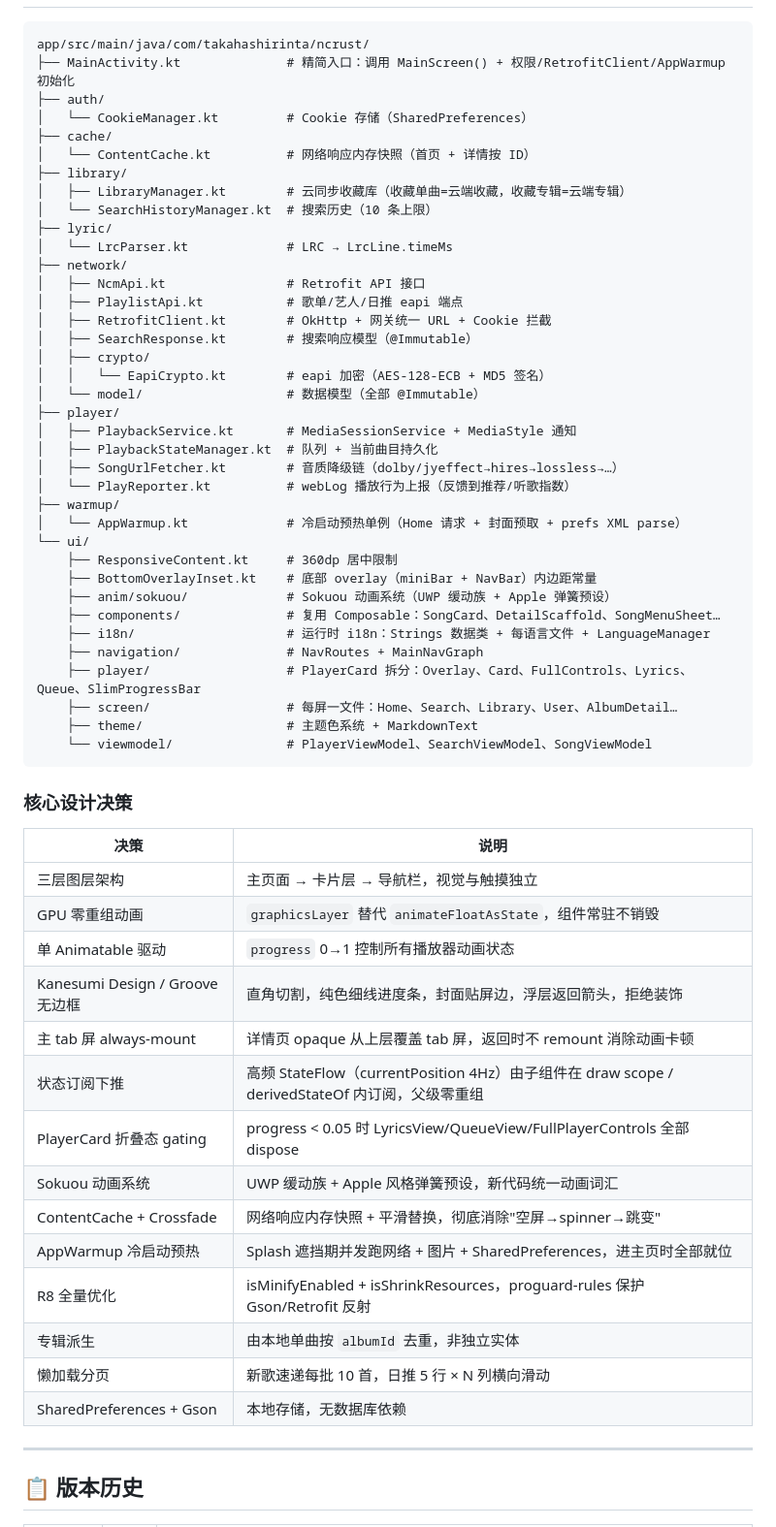
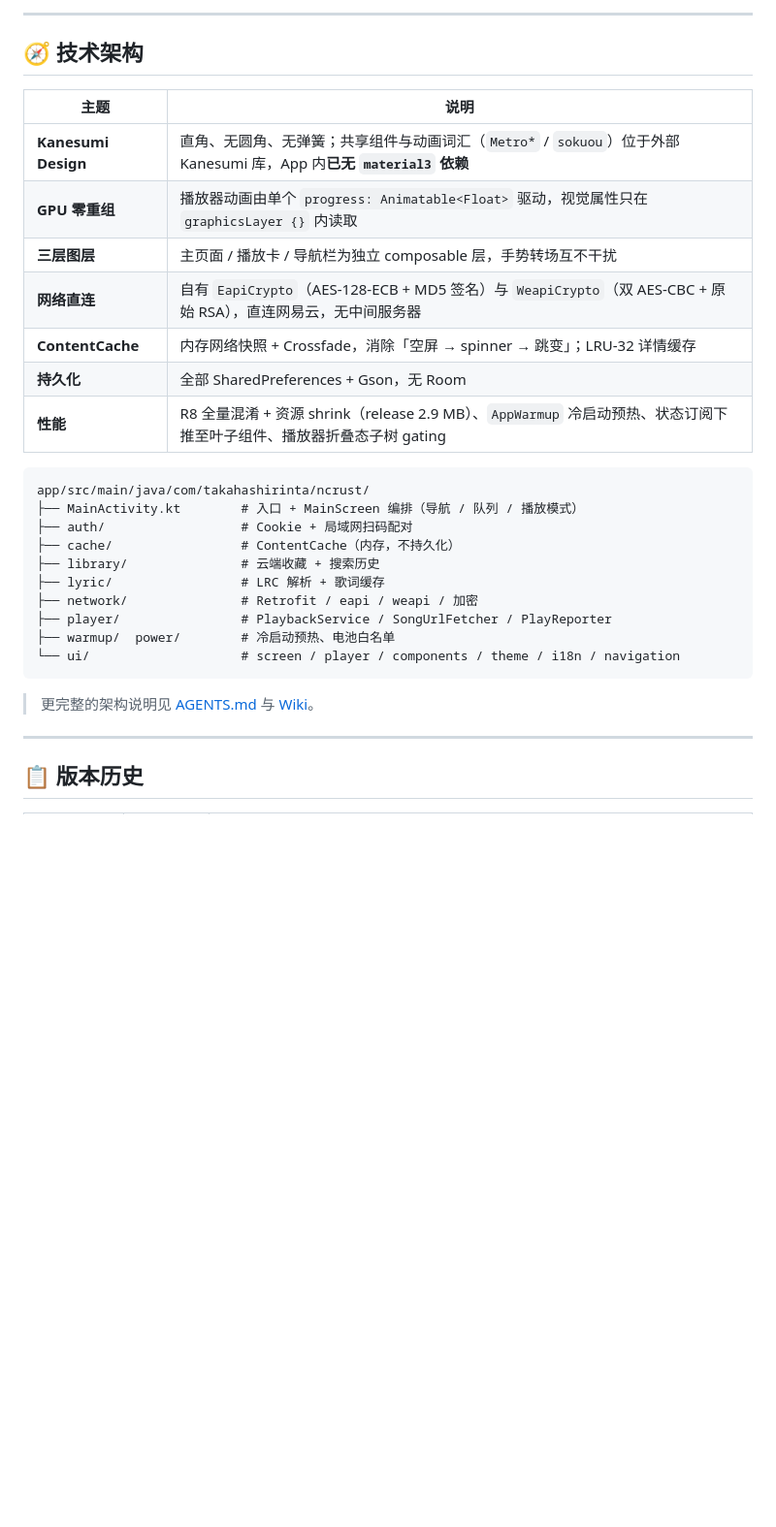
Before and after one commit to GuitaristRin/Ncrust, a Markdown page: README.md, the part around one of its changes. Shown at 97% size. Rendered like a GitHub page; blank space fills up the shorter version.

````diff
--- a/README.md
+++ b/README.md
@@ -97,62 +160,31 @@
+---
+
+## 🧭 技术架构
+
+| 主题 | 说明 |
+|---|---|
+| **Kanesumi Design** | 直角、无圆角、无弹簧；共享组件与动画词汇（`Metro*` / `sokuou`）位于外部 Kanesumi 库，App 内**已无 `material3` 依赖** |
+| **GPU 零重组** | 播放器动画由单个 `progress: Animatable<Float>` 驱动，视觉属性只在 `graphicsLayer {}` 内读取 |
+| **三层图层** | 主页面 / 播放卡 / 导航栏为独立 composable 层，手势转场互不干扰 |
+| **网络直连** | 自有 `EapiCrypto`（AES-128-ECB + MD5 签名）与 `WeapiCrypto`（双 AES-CBC + 原始 RSA），直连网易云，无中间服务器 |
+| **ContentCache** | 内存网络快照 + Crossfade，消除「空屏 → spinner → 跳变」；LRU-32 详情缓存 |
+| **持久化** | 全部 SharedPreferences + Gson，无 Room |
+| **性能** | R8 全量混淆 + 资源 shrink（release 2.9 MB）、`AppWarmup` 冷启动预热、状态订阅下推至叶子组件、播放器折叠态子树 gating |
 
 ```
 app/src/main/java/com/takahashirinta/ncrust/
-├── MainActivity.kt              # 精简入口：调用 MainScreen() + 权限/RetrofitClient/AppWarmup 初始化
-├── auth/
-│   └── CookieManager.kt         # Cookie 存储（SharedPreferences）
-├── cache/
-│   └── ContentCache.kt          # 网络响应内存快照（首页 + 详情按 ID）
-├── library/
-│   ├── LibraryManager.kt        # 云同步收藏库（收藏单曲=云端收藏，收藏专辑=云端专辑）
-│   └── SearchHistoryManager.kt  # 搜索历史（10 条上限）
-├── lyric/
-│   └── LrcParser.kt             # LRC → LrcLine.timeMs
-├── network/
-│   ├── NcmApi.kt                # Retrofit API 接口
-│   ├── PlaylistApi.kt           # 歌单/艺人/日推 eapi 端点
-│   ├── RetrofitClient.kt        # OkHttp + 网关统一 URL + Cookie 拦截
-│   ├── SearchResponse.kt        # 搜索响应模型（@Immutable）
-│   ├── crypto/
-│   │   └── EapiCrypto.kt        # eapi 加密（AES-128-ECB + MD5 签名）
-│   └── model/                   # 数据模型（全部 @Immutable）
-├── player/
-│   ├── PlaybackService.kt       # MediaSessionService + MediaStyle 通知
-│   ├── PlaybackStateManager.kt  # 队列 + 当前曲目持久化
-│   ├── SongUrlFetcher.kt        # 音质降级链（dolby/jyeffect→hires→lossless→…）
-│   └── PlayReporter.kt          # webLog 播放行为上报（反馈到推荐/听歌指数）
-├── warmup/
-│   └── AppWarmup.kt             # 冷启动预热单例（Home 请求 + 封面预取 + prefs XML parse）
-└── ui/
-    ├── ResponsiveContent.kt     # 360dp 居中限制
-    ├── BottomOverlayInset.kt    # 底部 overlay（miniBar + NavBar）内边距常量
-    ├── anim/sokuou/             # Sokuou 动画系统（UWP 缓动族 + Apple 弹簧预设）
-    ├── components/              # 复用 Composable：SongCard、DetailScaffold、SongMenuSheet…
-    ├── i18n/                    # 运行时 i18n：Strings 数据类 + 每语言文件 + LanguageManager
-    ├── navigation/              # NavRoutes + MainNavGraph
-    ├── player/                  # PlayerCard 拆分：Overlay、Card、FullControls、Lyrics、Queue、SlimProgressBar
-    ├── screen/                  # 每屏一文件：Home、Search、Library、User、AlbumDetail…
-    ├── theme/                   # 主题色系统 + MarkdownText
-    └── viewmodel/               # PlayerViewModel、SearchViewModel、SongViewModel
+├── MainActivity.kt        # 入口 + MainScreen 编排（导航 / 队列 / 播放模式）
+├── auth/                  # Cookie + 局域网扫码配对
+├── cache/                 # ContentCache（内存，不持久化）
+├── library/               # 云端收藏 + 搜索历史
+├── lyric/                 # LRC 解析 + 歌词缓存
+├── network/               # Retrofit / eapi / weapi / 加密
+├── player/                # PlaybackService / SongUrlFetcher / PlayReporter
+├── warmup/  power/        # 冷启动预热、电池白名单
+└── ui/                    # screen / player / components / theme / i18n / navigation
 ```
 
-### 核心设计决策
-
-| 决策 | 说明 |
-|------|------|
-| 三层图层架构 | 主页面 → 卡片层 → 导航栏，视觉与触摸独立 |
-| GPU 零重组动画 | `graphicsLayer` 替代 `animateFloatAsState`，组件常驻不销毁 |
-| 单 Animatable 驱动 | `progress` 0→1 控制所有播放器动画状态 |
-| Kanesumi Design / Groove 无边框 | 直角切割，纯色细线进度条，封面贴屏边，浮层返回箭头，拒绝装饰 |
-| 主 tab 屏 always-mount | 详情页 opaque 从上层覆盖 tab 屏，返回时不 remount 消除动画卡顿 |
-| 状态订阅下推 | 高频 StateFlow（currentPosition 4Hz）由子组件在 draw scope / derivedStateOf 内订阅，父级零重组 |
-| PlayerCard 折叠态 gating | progress < 0.05 时 LyricsView/QueueView/FullPlayerControls 全部 dispose |
-| Sokuou 动画系统 | UWP 缓动族 + Apple 风格弹簧预设，新代码统一动画词汇 |
-| ContentCache + Crossfade | 网络响应内存快照 + 平滑替换，彻底消除"空屏→spinner→跳变" |
-| AppWarmup 冷启动预热 | Splash 遮挡期并发跑网络 + 图片 + SharedPreferences，进主页时全部就位 |
-| R8 全量优化 | isMinifyEnabled + isShrinkResources，proguard-rules 保护 Gson/Retrofit 反射 |
-| 专辑派生 | 由本地单曲按 `albumId` 去重，非独立实体 |
-| 懒加载分页 | 新歌速递每批 10 首，日推 5 行 × N 列横向滑动 |
-| SharedPreferences + Gson | 本地存储，无数据库依赖 |
+> 更完整的架构说明见 [AGENTS.md](AGENTS.md) 与 [Wiki](https://github.com/GuitaristRin/Ncrust/wiki)。
 
 ---
 
````
Also changed, not shown: other parts of README.md (+157 -188 lines).
